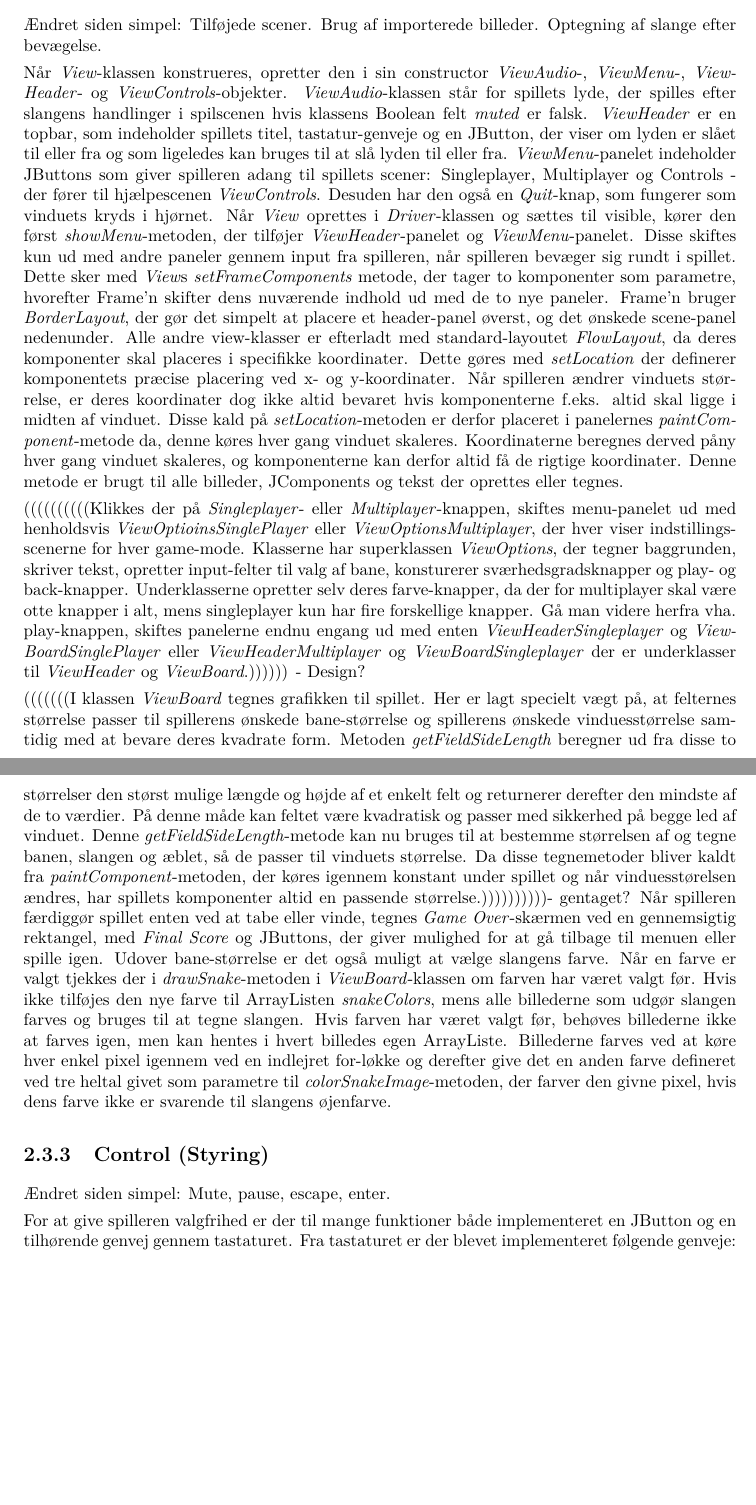
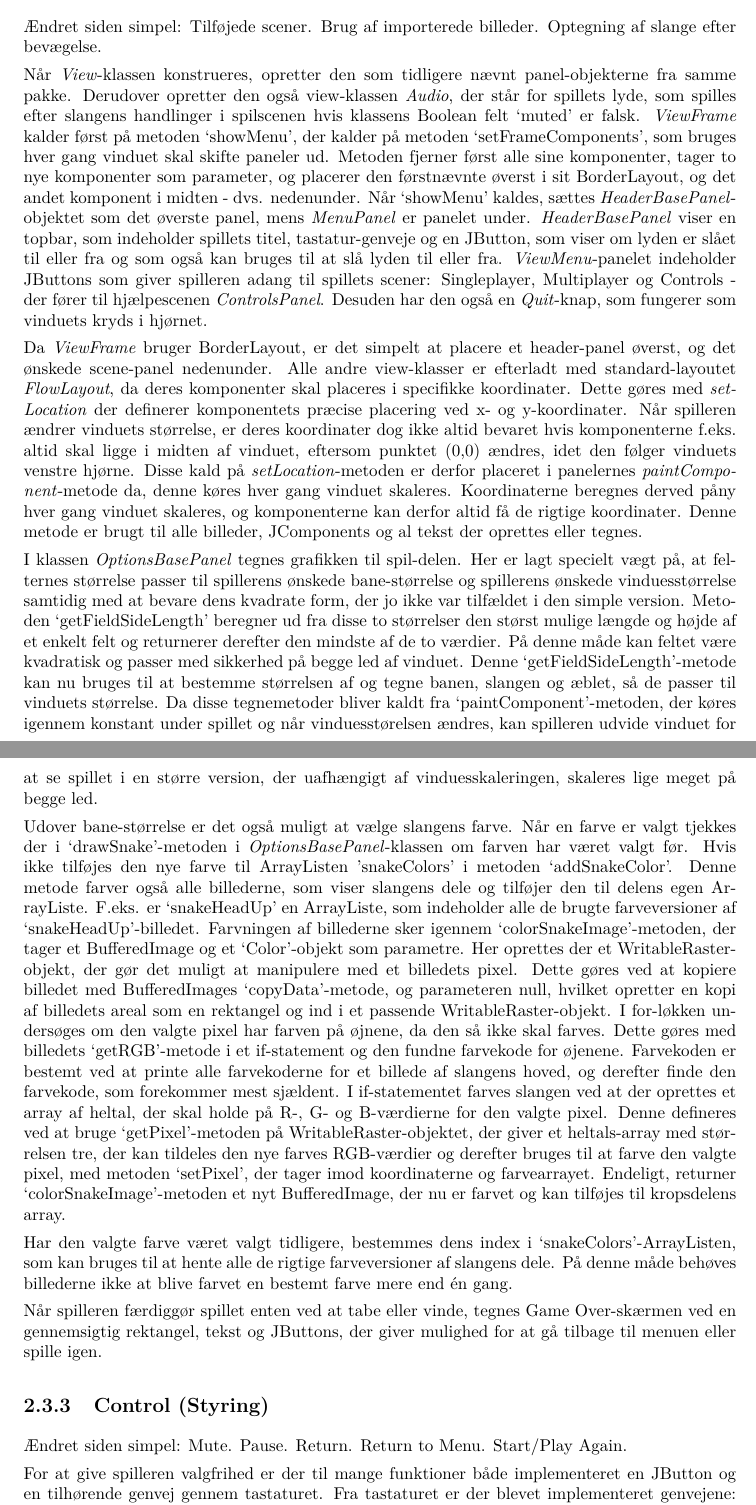
Before and after one commit to RandomInEqualities/Snake, a LaTeX document (rapport/rapport.tex, which reads rapport/content/advanceret/implementering.tex): two parts of pages 15 and 16 of 23, joined at a grey line, cut so that both start at the same text, the shorter picture padded with empty space. Compiled offline with pdfLaTeX.

Commit message:
Implementering part 2

```diff
--- a/rapport/content/advanceret/implementering.tex
+++ b/rapport/content/advanceret/implementering.tex
@@ -8,20 +8,22 @@ Modellen er nu lavet så det er muligt at vælge mere end én spiller. I både \
 \subsection{View (Brugergrænseflade)}
 Ændret siden simpel: Tilføjede scener. Brug af importerede billeder. Optegning af slange efter bevægelse.
 
+Når \textit{View}-klassen konstrueres, opretter den som tidligere nævnt panel-objekterne fra samme pakke. Derudover opretter den også view-klassen \textit{Audio}, der står for spillets lyde, som spilles efter slangens handlinger i spilscenen hvis klassens Boolean felt `muted' er falsk. \textit{ViewFrame} kalder først på metoden `showMenu', der kalder på metoden `setFrameComponents', som bruges hver gang vinduet skal skifte paneler ud. Metoden fjerner først alle sine komponenter, tager to nye komponenter som parameter, og placerer den førstnævnte øverst i sit BorderLayout, og det andet komponent i midten - dvs. nedenunder. Når `showMenu' kaldes, sættes \textit{HeaderBasePanel}-objektet som det øverste panel, mens \textit{MenuPanel} er panelet under. \textit{HeaderBasePanel} viser en topbar, som indeholder spillets titel, tastatur-genveje og en JButton, som viser om lyden er slået til eller fra og som også kan bruges til at slå lyden til eller fra. \textit{ViewMenu}-panelet indeholder JButtons som giver spilleren adang til spillets scener: Singleplayer, Multiplayer og Controls - der fører til hjælpescenen \textit{ControlsPanel}. Desuden har den også en \textit{Quit}-knap, som fungerer som vinduets kryds i hjørnet.
 
-Når \textit{View}-klassen konstrueres, opretter den i sin constructor \textit{ViewAudio}-, \textit{ViewMenu}-, \textit{ViewHeader}- og \textit{ViewControls}-objekter. \textit{ViewAudio}-klassen står for spillets lyde, der spilles efter slangens handlinger i spilscenen hvis klassens Boolean felt \textit{muted} er falsk. \textit{ViewHeader} er en topbar, som indeholder spillets titel, tastatur-genveje og en JButton, der viser om lyden er slået til eller fra og som ligeledes kan bruges til at slå lyden til eller fra. \textit{ViewMenu}-panelet indeholder JButtons som giver spilleren adang til spillets scener: Singleplayer, Multiplayer og Controls - der fører til hjælpescenen \textit{ViewControls}. Desuden har den også en \textit{Quit}-knap, som fungerer som vinduets kryds i hjørnet. Når \textit{View} oprettes i \textit{Driver}-klassen og sættes til visible, kører den først \textit{showMenu}-metoden, der tilføjer \textit{ViewHeader}-panelet og \textit{ViewMenu}-panelet. Disse skiftes kun ud med andre paneler gennem input fra spilleren, når spilleren bevæger sig rundt i spillet. Dette sker med \textit{View}s \textit{setFrameComponents} metode, der tager to komponenter som parametre, hvorefter Frame'n skifter dens nuværende indhold ud med de to nye paneler. Frame'n bruger \textit{BorderLayout}, der gør det simpelt at placere et header-panel øverst, og det ønskede scene-panel nedenunder. Alle andre view-klasser er efterladt med standard-layoutet \textit{FlowLayout}, da deres komponenter skal placeres i specifikke koordinater. Dette gøres med \textit{setLocation} der definerer komponentets præcise placering ved x- og y-koordinater. Når spilleren ændrer vinduets størrelse, er deres koordinater dog ikke altid bevaret hvis komponenterne f.eks. altid skal ligge i midten af vinduet. Disse kald på \textit{setLocation}-metoden er derfor placeret i panelernes \textit{paintComponent}-metode da, denne køres hver gang vinduet skaleres. Koordinaterne beregnes derved påny hver gang vinduet skaleres, og komponenterne kan derfor altid få de rigtige koordinater. Denne metode er brugt til alle billeder, JComponents og tekst der oprettes eller tegnes.
+Da \textit{ViewFrame} bruger BorderLayout, er det simpelt at placere et header-panel øverst, og det ønskede scene-panel nedenunder. Alle andre view-klasser er efterladt med standard-layoutet \textit{FlowLayout}, da deres komponenter skal placeres i specifikke koordinater. Dette gøres med \textit{setLocation} der definerer komponentets præcise placering ved x- og y-koordinater. Når spilleren ændrer vinduets størrelse, er deres koordinater dog ikke altid bevaret hvis komponenterne f.eks. altid skal ligge i midten af vinduet, eftersom punktet (0,0) ændres, idet den følger vinduets venstre hjørne. Disse kald på \textit{setLocation}-metoden er derfor placeret i panelernes \textit{paintComponent}-metode da, denne køres hver gang vinduet skaleres. Koordinaterne beregnes derved påny hver gang vinduet skaleres, og komponenterne kan derfor altid få de rigtige koordinater. Denne metode er brugt til alle billeder, JComponents og al tekst der oprettes eller tegnes.
 
-((((((((((Klikkes der på \textit{Singleplayer}- eller \textit{Multiplayer}-knappen, skiftes menu-panelet ud med henholdsvis \textit{ViewOptioinsSinglePlayer} eller \textit{ViewOptionsMultiplayer}, der hver viser indstillings-scenerne for hver game-mode. Klasserne har superklassen \textit{ViewOptions}, der tegner baggrunden, skriver tekst, opretter input-felter til valg af bane, konsturerer sværhedsgradsknapper og play- og back-knapper. Underklasserne opretter selv deres farve-knapper, da der for multiplayer skal være otte knapper i alt, mens singleplayer kun har fire forskellige knapper. Gå man videre herfra vha. play-knappen, skiftes panelerne endnu engang ud med enten \textit{ViewHeaderSingleplayer} og \textit{ViewBoardSinglePlayer} eller \textit{ViewHeaderMultiplayer} og \textit{ViewBoardSingleplayer} der er underklasser til \textit{ViewHeader} og \textit{ViewBoard}.)))))) - Design?
+I klassen \textit{OptionsBasePanel} tegnes grafikken til spil-delen. Her er lagt specielt vægt på, at felternes størrelse passer til spillerens ønskede bane-størrelse og spillerens ønskede vinduesstørrelse samtidig med at bevare dens kvadrate form, der jo ikke var tilfældet i den simple version. Metoden `getFieldSideLength' beregner ud fra disse to størrelser den størst mulige længde og højde af et enkelt felt og returnerer derefter den mindste af de to værdier. På denne måde kan feltet være kvadratisk og passer med sikkerhed på begge led af vinduet. Denne `getFieldSideLength'-metode kan nu bruges til at bestemme størrelsen af og tegne banen, slangen og æblet, så de passer til vinduets størrelse. Da disse tegnemetoder bliver kaldt fra `paintComponent'-metoden, der køres igennem konstant under spillet og når vinduesstørelsen ændres, kan spilleren udvide vinduet for at se spillet i en større version, der uafhængigt af vinduesskaleringen, skaleres lige meget på begge led.
 
+Udover bane-størrelse er det også muligt at vælge slangens farve. Når en farve er valgt tjekkes der i `drawSnake'-metoden i \textit{OptionsBasePanel}-klassen om farven har været valgt før. Hvis ikke tilføjes den nye farve til ArrayListen 'snakeColors' i metoden `addSnakeColor'. Denne metode farver også alle billederne, som viser slangens dele og tilføjer den til delens egen ArrayListe. F.eks. er `snakeHeadUp' en ArrayListe, som indeholder alle de brugte farveversioner af `snakeHeadUp'-billedet. Farvningen af billederne sker igennem `colorSnakeImage'-metoden, der tager et BufferedImage og et `Color'-objekt som parametre. Her oprettes der et WritableRaster-objekt, der gør det muligt at manipulere med et billedets pixel. Dette gøres ved at kopiere billedet med BufferedImages `copyData'-metode, og parameteren null, hvilket opretter en kopi af billedets areal som en rektangel og ind i et passende WritableRaster-objekt. I for-løkken undersøges om den valgte pixel har farven på øjnene, da den så ikke skal farves. Dette gøres med billedets `getRGB'-metode i et if-statement og den fundne farvekode for øjenene. Farvekoden er bestemt ved at printe alle farvekoderne for et billede af slangens hoved, og derefter finde den farvekode, som forekommer mest sjældent. I if-statementet farves slangen ved at der oprettes et array af heltal, der skal holde på R-, G- og B-værdierne for den valgte pixel. Denne defineres ved at bruge `getPixel'-metoden på WritableRaster-objektet, der giver et heltals-array med størrelsen tre, der kan tildeles den nye farves RGB-værdier og derefter bruges til at farve den valgte pixel, med metoden `setPixel', der tager imod koordinaterne og farvearrayet. Endeligt, returner `colorSnakeImage'-metoden et nyt BufferedImage, der nu er farvet og kan tilføjes til kropsdelens array.
 
-(((((((I klassen \textit{ViewBoard} tegnes grafikken til spillet. Her er lagt specielt vægt på, at felternes størrelse passer til spillerens ønskede bane-størrelse og spillerens ønskede vinduesstørrelse samtidig med at bevare deres kvadrate form. Metoden \textit{getFieldSideLength} beregner ud fra disse to størrelser den størst mulige længde og højde af et enkelt felt og returnerer derefter den mindste af de to værdier. På denne måde kan feltet være kvadratisk og passer med sikkerhed på begge led af vinduet. Denne \textit{getFieldSideLength}-metode kan nu bruges til at bestemme størrelsen af og tegne banen, slangen og æblet, så de passer til vinduets størrelse. Da disse tegnemetoder bliver kaldt fra \textit{paintComponent}-metoden, der køres igennem konstant under spillet og når vinduesstørelsen ændres, har spillets komponenter altid en passende størrelse.))))))))))- gentaget?
-Når spilleren færdiggør spillet enten ved at tabe eller vinde, tegnes \textit{Game Over}-skærmen ved en gennemsigtig rektangel, med \textit{Final Score} og JButtons, der giver mulighed for at gå tilbage til menuen eller spille igen.
-Udover bane-størrelse er det også muligt at vælge slangens farve. Når en farve er valgt tjekkes der i \textit{drawSnake}-metoden i \textit{ViewBoard}-klassen om farven har været valgt før. Hvis ikke tilføjes den nye farve til ArrayListen \textit{snakeColors}, mens alle billederne som udgør slangen farves og bruges til at tegne slangen. Hvis farven har været valgt før, behøves billederne ikke at farves igen, men kan hentes i hvert billedes egen ArrayListe. Billederne farves ved at køre hver enkel pixel igennem ved en indlejret for-løkke og derefter give det en anden farve defineret ved tre heltal givet som parametre til \textit{colorSnakeImage}-metoden, der farver den givne pixel, hvis dens farve ikke er svarende til slangens øjenfarve.
+Har den valgte farve været valgt tidligere, bestemmes dens index i `snakeColors'-ArrayListen, som kan bruges til at hente alle de rigtige farveversioner af slangens dele. På denne måde behøves billederne ikke at blive farvet en bestemt farve mere end én gang.
+
+Når spilleren færdiggør spillet enten ved at tabe eller vinde, tegnes Game Over-skærmen ved en gennemsigtig rektangel, tekst og JButtons, der giver mulighed for at gå tilbage til menuen eller spille igen.
 
 \subsection{Control (Styring)}
-Ændret siden simpel: Mute, pause, escape, enter.
+Ændret siden simpel: Mute. Pause. Return. Return to Menu. Start/Play Again.
 
-For at give spilleren valgfrihed er der til mange funktioner både implementeret en JButton og en tilhørende genvej gennem tastaturet. Fra tastaturet er der blevet implementeret følgende genveje: Mute-knap (M), pause-knap (P), menu-knap (Esc), tilbage-knap (Backspace) og (re)start-knap (enter/space). \textit{Control}-klasserne [extends] \textit{KeyAdapter}, der registerer tastatur-input, og implementerer \textit{ActionListener}, der registrerer tryk på JButtons. Disse klasser tilføjer \textit{KeyListeners} til \textit{View}-klassen, og \textit{ActionListener} til hver enkel knap, der har funktioner i ActionListenerens tilhørende klasse. Individuel kontrol over de forskellige knapper fås ved at sætte en unik \textit{ActionCommand} til hver enkel knap, der derefter kan tjekkes for i ActionListeneren abstrakte metode \textit{actionPerformed}. Det er her også nødvendigt efter knappetryk at bruge \textit{requestFocus}-metoden på \textit{View}-klassen, da spillet efter knappetryk, får et nyt fokus, hvilket betyder, at tastatur-inputtet ikke opfattes af spillet.
+For at give spilleren valgfrihed er der til mange funktioner både implementeret en JButton og en tilhørende genvej gennem tastaturet. Fra tastaturet er der blevet implementeret genvejene: (M) - mute, (P) - pause, (Esc) return to menu, (Backspace) - return og (Enter/Space) - start / play again. \textit{Control}-klasserne [extends] \textit{KeyAdapter}, der registerer tastatur-input, og implementerer \textit{ActionListener}, der registrerer tryk på JButtons. Disse klasser tilføjer \textit{KeyListeners} til \textit{View}-klassen, og \textit{ActionListener} til hver enkel knap, der har funktioner i ActionListenerens tilhørende klasse. Individuel kontrol over de forskellige knapper fås ved at sætte en unik \textit{ActionCommand} til hver enkel knap, der derefter kan tjekkes for i ActionListeneren abstrakte metode \textit{actionPerformed}. Det er her også nødvendigt efter knappetryk at bruge \textit{requestFocus}-metoden på \textit{View}-klassen, da spillet efter knappetryk, får et nyt fokus, hvilket betyder, at tastatur-inputtet ikke opfattes af spillet.
 Især når \textit{View} oprettes, bruges \textit{setFocusable}- og \textit{requestFocus}-metoderne, eftersom tastatur-input allerede skal være brugbart når spillet åbnes på grund af \textit{mute}-funktionen.
 
 \textit{Control}-klassen er en global klasse, der står for kontrollen overalt i spillet. Dvs. muligheden for at slå lyden til eller fra eller vende tilbage til menuen. Når enten (M) eller lydknappen trykkes på, sættes \textit{ViewAudio}-klassens boolean 'mute' til det modsatte af det den i forvejen var, mens \textit{ViewHeader} (eller dens underklasser) notificeres for at opdatere lyd-ikonet. [INSERT PIC]
```
Also changed, not shown: rapport/content/advanceret/implementering.tex (2 more changed lines).
